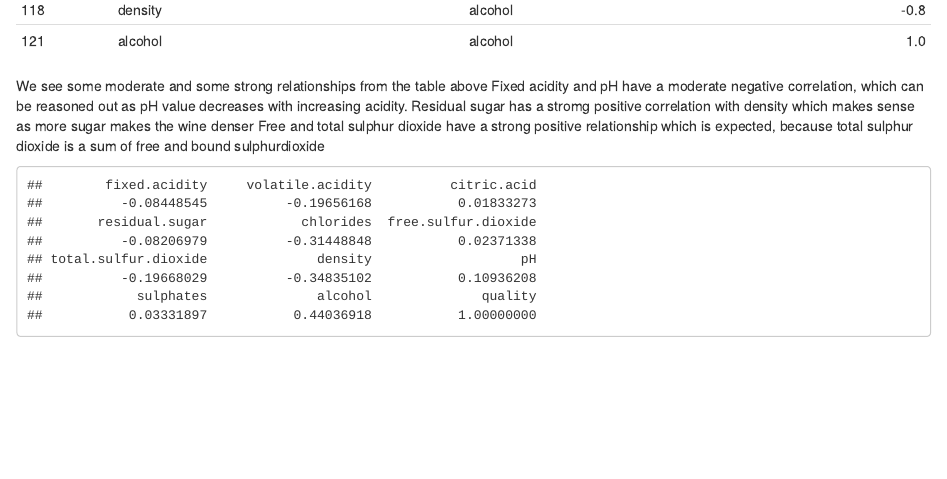
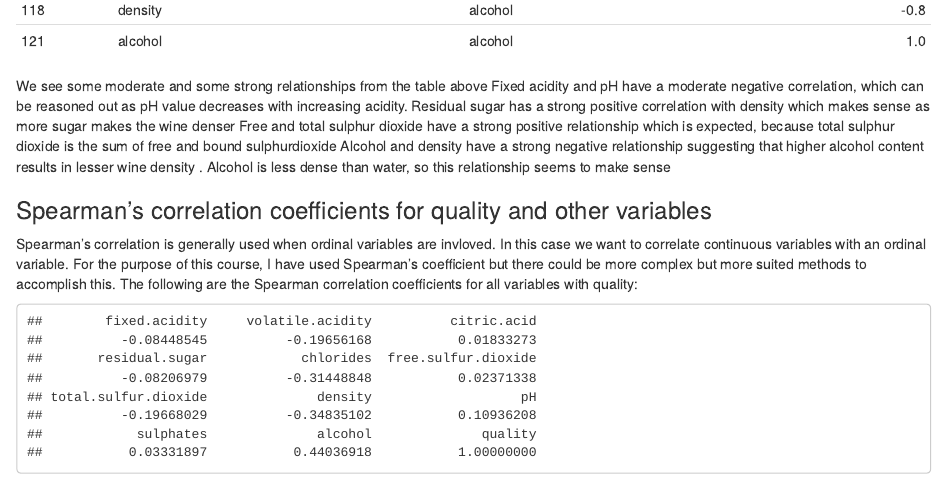
Before and after one commit to divyachandramouli/White_Wine_Quality_Analysis_in_R, an R Markdown document (White_wine_quality.rmd): the page in a window 1100 px wide, from 5840 px down. Rendered offline with R 4.5, knitr and Pandoc, with nearby package versions.

Commit message:
Add comments on Spearman's correlation

````diff
--- a/White_wine_quality.rmd
+++ b/White_wine_quality.rmd
@@ -497,11 +497,20 @@ kable(m_zcor)
 We see some moderate and some strong relationships from the table above
 Fixed acidity and pH have a moderate negative correlation, which can be reasoned
 out as pH value decreases with increasing acidity.
-Residual sugar has a stromg positive correlation with density which makes sense
+Residual sugar has a strong positive correlation with density which makes sense
 as more sugar makes the wine denser
 Free and total sulphur dioxide have a strong positive relationship which is
-expected, because total sulphur dioxide is a sum of free and bound sulphurdioxide
+expected, because total sulphur dioxide is the sum of free and bound sulphurdioxide
+Alcohol and density have a strong negative relationship suggesting that higher
+alcohol content results in lesser wine density . Alcohol is less dense than water,
+so this relationship seems to make sense
 
+### Spearman's correlation coefficients for quality and other variables
+Spearman's correlation is generally used when ordinal variables are invloved.
+In this case we want to correlate continuous variables with an ordinal variable.
+For the purpose of this course, I have used Spearman's coefficient but there
+could be more complex but more suited methods to accomplish this.
+The following are the Spearman correlation coefficients for all variables with quality:
 
 ```{r}
 cor(wq[, c(2:13)],
````
